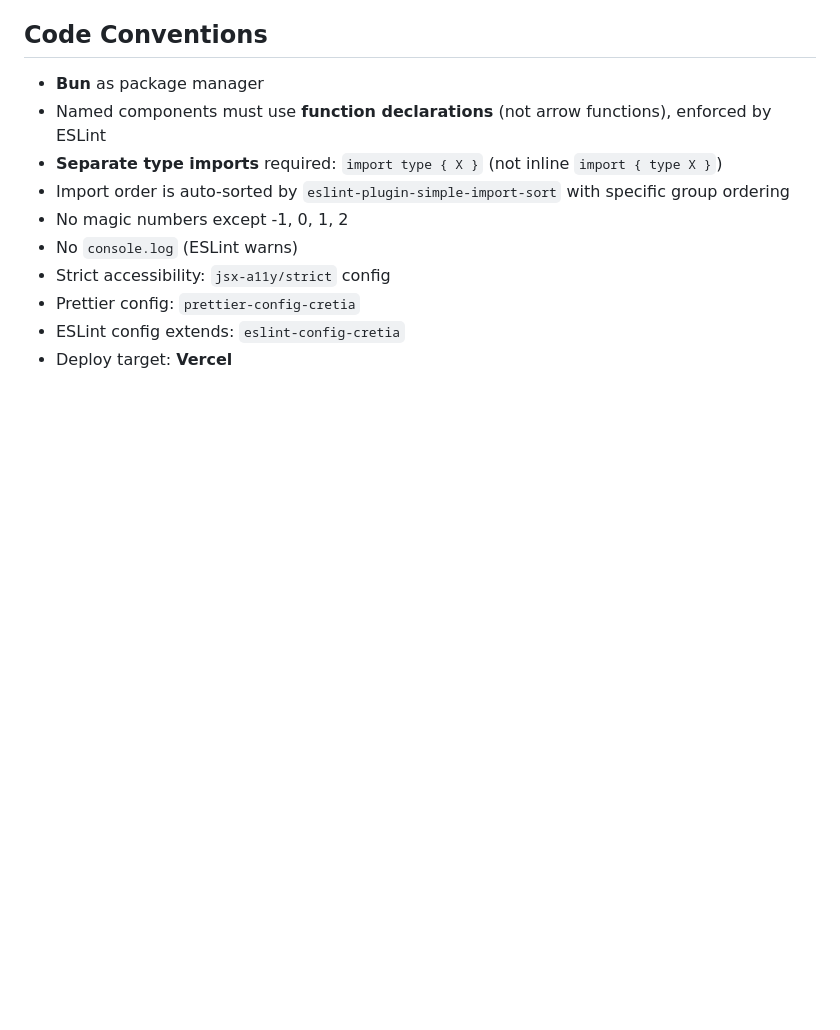
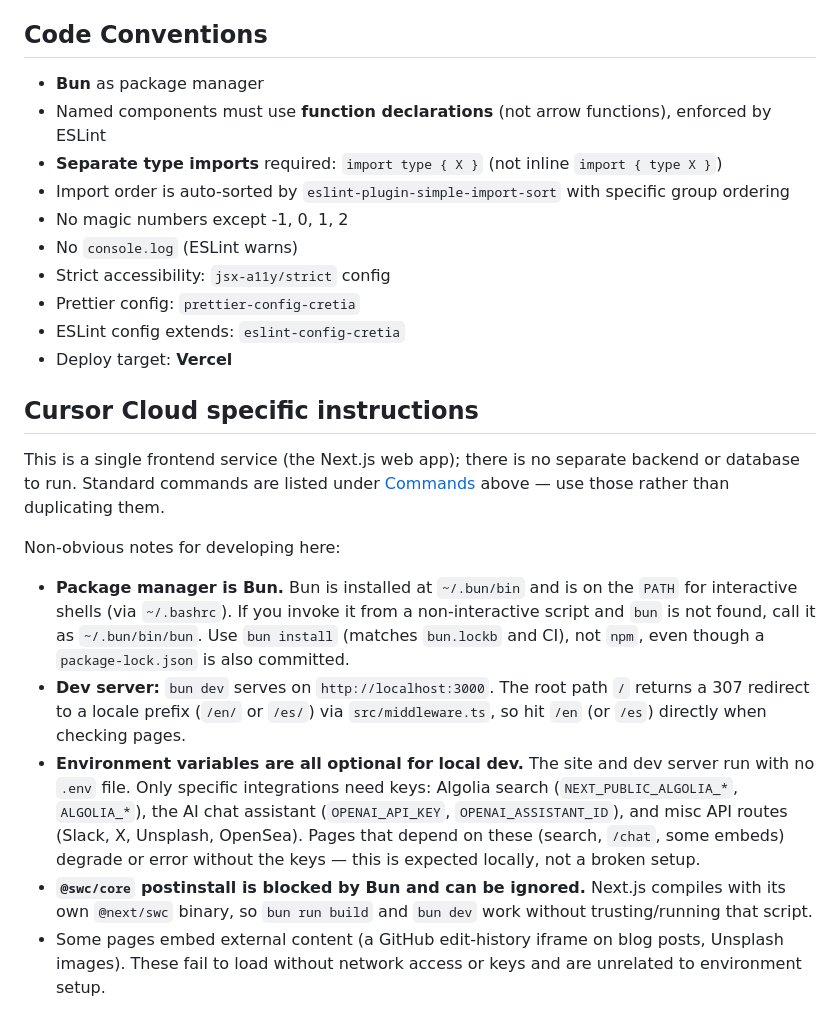
Before and after one commit to cesargdm/cesargdm.com, a Markdown page: CLAUDE.md, the part around the change. GitHub-like rendering; blank space fills up the shorter version.

Commit message:
Set up Cursor Cloud dev environment (Bun + Next.js) (#303)
* docs: add AGENTS.md with Cursor Cloud dev environment instructions

Co-authored-by: César Guadarrama <yo@cesargdm.com>

* docs: fold cloud instructions into CLAUDE.md, symlink AGENTS.md -> CLAUDE.md

Co-authored-by: César Guadarrama <yo@cesargdm.com>

* ci: re-trigger integration checks (flaky bun install tarball extraction)

Co-authored-by: César Guadarrama <yo@cesargdm.com>

---------

Co-authored-by: Cursor Agent <cursoragent@cursor.com>

```diff
--- a/CLAUDE.md
+++ b/CLAUDE.md
@@ -67,3 +67,28 @@ Blog posts and projects are **Markdown files with gray-matter frontmatter**, rea
 - Prettier config: `prettier-config-cretia`
 - ESLint config extends: `eslint-config-cretia`
 - Deploy target: **Vercel**
+
+## Cursor Cloud specific instructions
+
+This is a single frontend service (the Next.js web app); there is no separate backend or database
+to run. Standard commands are listed under [Commands](#commands) above — use those rather than
+duplicating them.
+
+Non-obvious notes for developing here:
+
+- **Package manager is Bun.** Bun is installed at `~/.bun/bin` and is on the `PATH` for interactive
+  shells (via `~/.bashrc`). If you invoke it from a non-interactive script and `bun` is not found,
+  call it as `~/.bun/bin/bun`. Use `bun install` (matches `bun.lockb` and CI), not `npm`, even
+  though a `package-lock.json` is also committed.
+- **Dev server:** `bun dev` serves on `http://localhost:3000`. The root path `/` returns a 307
+  redirect to a locale prefix (`/en/` or `/es/`) via `src/middleware.ts`, so hit `/en` (or `/es`)
+  directly when checking pages.
+- **Environment variables are all optional for local dev.** The site and dev server run with no
+  `.env` file. Only specific integrations need keys: Algolia search (`NEXT_PUBLIC_ALGOLIA_*`,
+  `ALGOLIA_*`), the AI chat assistant (`OPENAI_API_KEY`, `OPENAI_ASSISTANT_ID`), and misc API
+  routes (Slack, X, Unsplash, OpenSea). Pages that depend on these (search, `/chat`, some embeds)
+  degrade or error without the keys — this is expected locally, not a broken setup.
+- **`@swc/core` postinstall is blocked by Bun and can be ignored.** Next.js compiles with its own
+  `@next/swc` binary, so `bun run build` and `bun dev` work without trusting/running that script.
+- Some pages embed external content (a GitHub edit-history iframe on blog posts, Unsplash images).
+  These fail to load without network access or keys and are unrelated to environment setup.
```
Also changed, not shown: AGENTS.md (added, +1 -0 lines).
